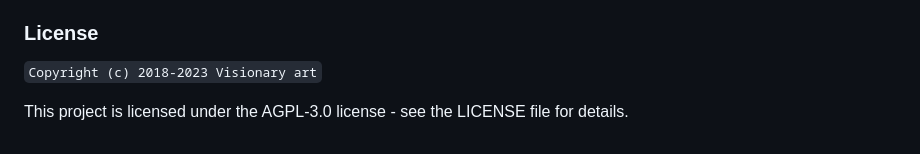
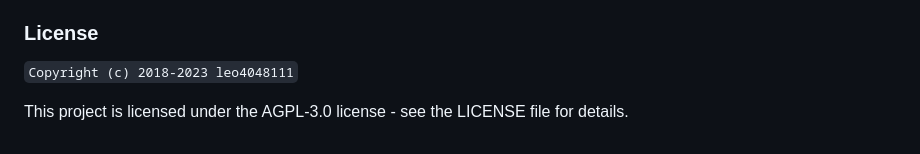
Before and after one commit to leo4048111/VisionaryArt-mirror, a Markdown page: README.md, the part around the change. Rendered like a GitHub page.

````diff
--- a/README.md
+++ b/README.md
@@ -303,6 +303,6 @@ sh kill_services.sh
 **⑤验证软件系统：上述部署流程全部完成后，您应该可以通过浏览器访问服务器的80端口，来访问软件系统的AI画图服务功能。同样地，您应该能够通过浏览器访问服务器的7650端口，来访问软件系统的后台管理界面。如果您在部署过程中遇到任何问题，请及时联系开发人员**
 
 ### License
-```Copyright (c) 2018-2023 Visionary art```
+```Copyright (c) 2018-2023 leo4048111```
 
 This project is licensed under the AGPL-3.0 license - see the LICENSE file for details.
````
